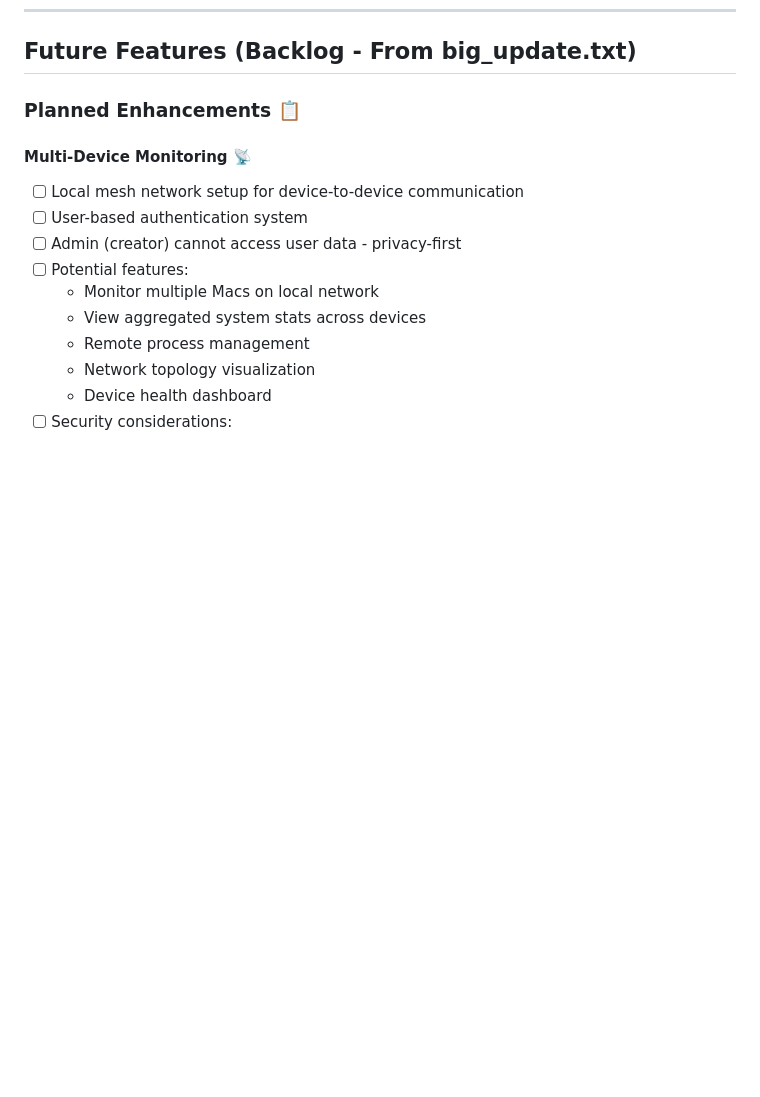
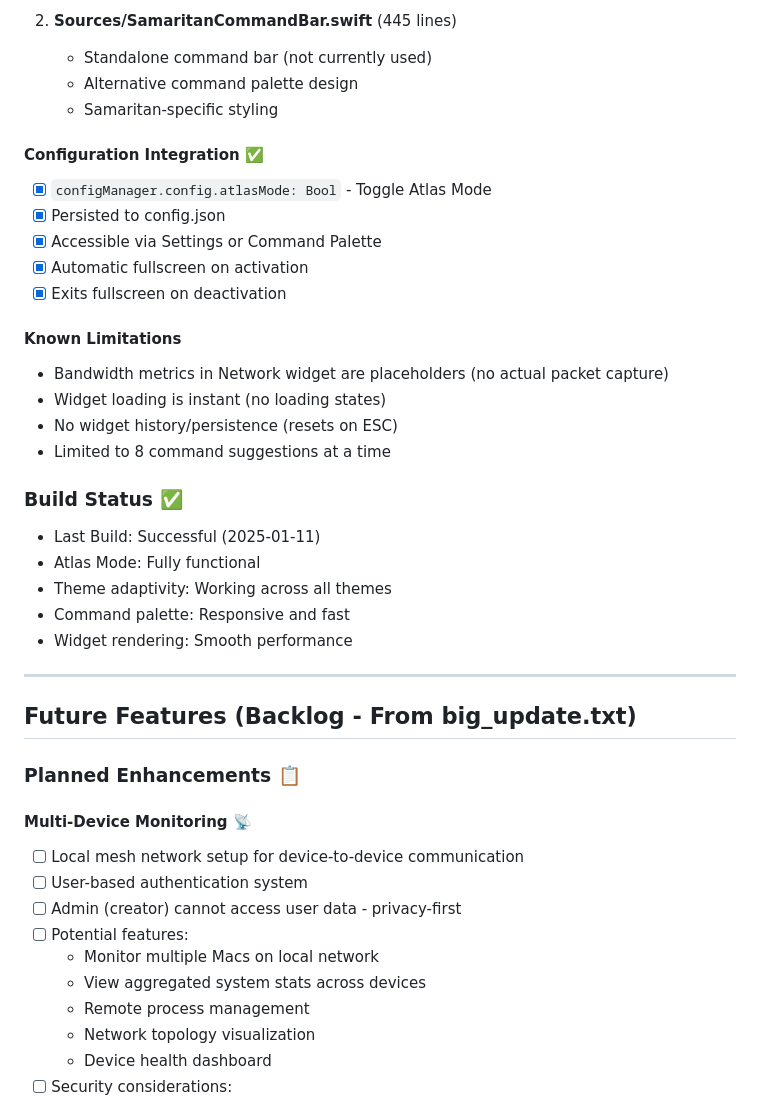
Before and after one commit to XionDot/Atlas-Hive, a Markdown page: docs/PROGRESS.md, the part around one of its changes. Drawn GitHub-style; blank space fills up the shorter version.

```diff
--- a/docs/PROGRESS.md
+++ b/docs/PROGRESS.md
@@ -839,3 +946,30 @@ Complete redesign of the theme system with pure black mode and vibrant color pal
+2. **Sources/SamaritanCommandBar.swift** (445 lines)
+   - Standalone command bar (not currently used)
+   - Alternative command palette design
+   - Samaritan-specific styling
+
+#### Configuration Integration ✅
+- [x] `configManager.config.atlasMode: Bool` - Toggle Atlas Mode
+- [x] Persisted to config.json
+- [x] Accessible via Settings or Command Palette
+- [x] Automatic fullscreen on activation
+- [x] Exits fullscreen on deactivation
+
+#### Known Limitations
+- Bandwidth metrics in Network widget are placeholders (no actual packet capture)
+- Widget loading is instant (no loading states)
+- No widget history/persistence (resets on ESC)
+- Limited to 8 command suggestions at a time
+
+### Build Status ✅
+- Last Build: Successful (2025-01-11)
+- Atlas Mode: Fully functional
+- Theme adaptivity: Working across all themes
+- Command palette: Responsive and fast
+- Widget rendering: Smooth performance
+
+---
+
 ## Future Features (Backlog - From big_update.txt)
 
 ### Planned Enhancements 📋
```
Also changed, not shown: other parts of docs/PROGRESS.md (+109 -2 lines).
